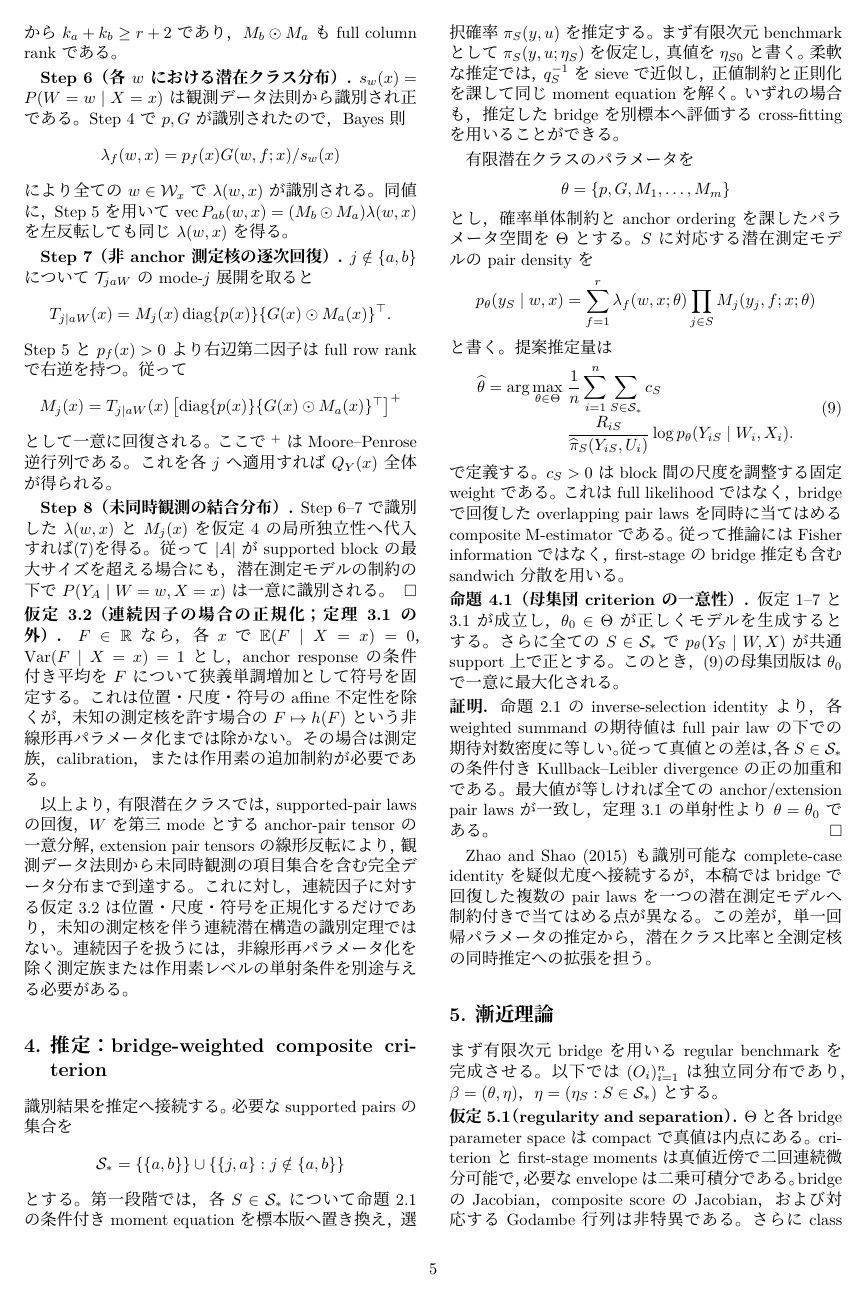
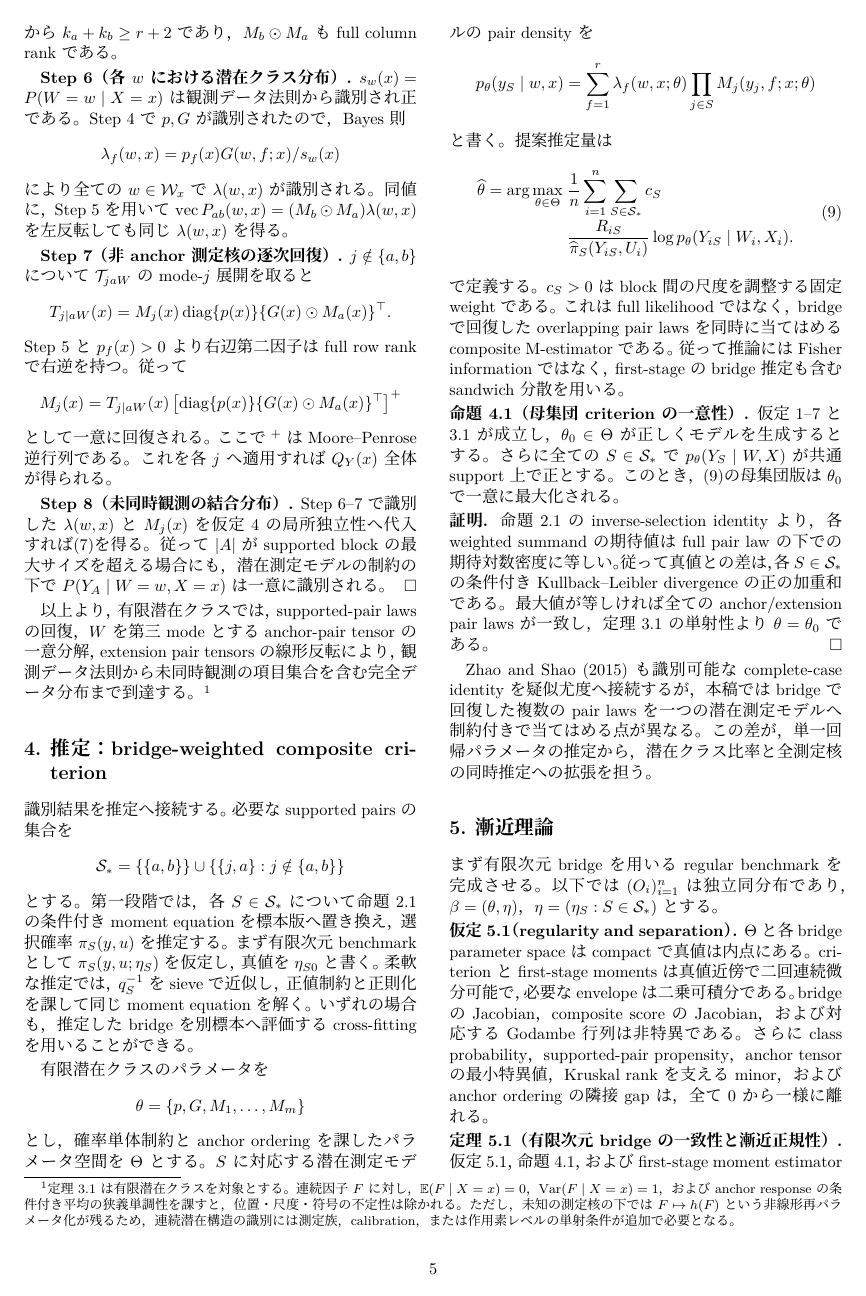
Before and after one commit to MHsamurai/missing-IV, a LaTeX document (notes/vector_missing_iv_identification_working.tex): page 5 of 7. Compiled offline with XeLaTeX; a missing font is replaced by an installed copy or a similar font.

Commit message:
Move scope qualifications to footnotes

```diff
--- a/notes/vector_missing_iv_identification_working.tex
+++ b/notes/vector_missing_iv_identification_working.tex
@@ -515,22 +515,14 @@ supported blockの最大サイズを
 超える場合にも，潜在測定モデルの制約の下で
 $P(Y_A\mid W=w,X=x)$は一意に識別される。\hfill$\square$
 
-\noindent\textbf{仮定3.2（連続因子の場合の正規化；定理3.1の外）.}
-$F\in\mathbb R$なら，各$x$で$\E(F\mid X=x)=0$，
-$\operatorname{Var}(F\mid X=x)=1$とし，anchor responseの条件付き平均を
-$F$について狭義単調増加として符号を固定する。これは位置・尺度・符号の
-affine不定性を除くが，未知の測定核を許す場合の$F\mapsto h(F)$という
-非線形再パラメータ化までは除かない。その場合は測定族，calibration，
-または作用素の追加制約が必要である。
-
 以上より，有限潜在クラスでは，supported-pair lawsの回復，$W$を第三mode
 とするanchor-pair tensorの一意分解，extension pair tensorsの線形反転により，
-観測データ法則から未同時観測の項目集合を含む完全データ分布まで到達する。
-これに対し，連続
-因子に対する仮定3.2は位置・尺度・符号を正規化するだけであり，未知の測定核
-を伴う連続潜在構造の識別定理ではない。連続因子を扱うには，非線形
-再パラメータ化を除く測定族または作用素レベルの単射条件を別途与える必要が
-ある。
+観測データ法則から未同時観測の項目集合を含む完全データ分布まで到達する。%
+\footnote{定理3.1は有限潜在クラスを対象とする。連続因子$F$に対し，
+$\E(F\mid X=x)=0$，$\operatorname{Var}(F\mid X=x)=1$，およびanchor responseの
+条件付き平均の狭義単調性を課すと，位置・尺度・符号の不定性は除かれる。
+ただし，未知の測定核の下では$F\mapsto h(F)$という非線形再パラメータ化が残るため，
+連続潜在構造の識別には測定族，calibration，または作用素レベルの単射条件が追加で必要となる。}
 
 \section{推定：bridge-weighted composite criterion}
 識別結果を推定へ接続する。必要なsupported pairsの集合を
```
Also changed, not shown: notes/vector_missing_iv_identification_working.tex (27 more changed lines).
